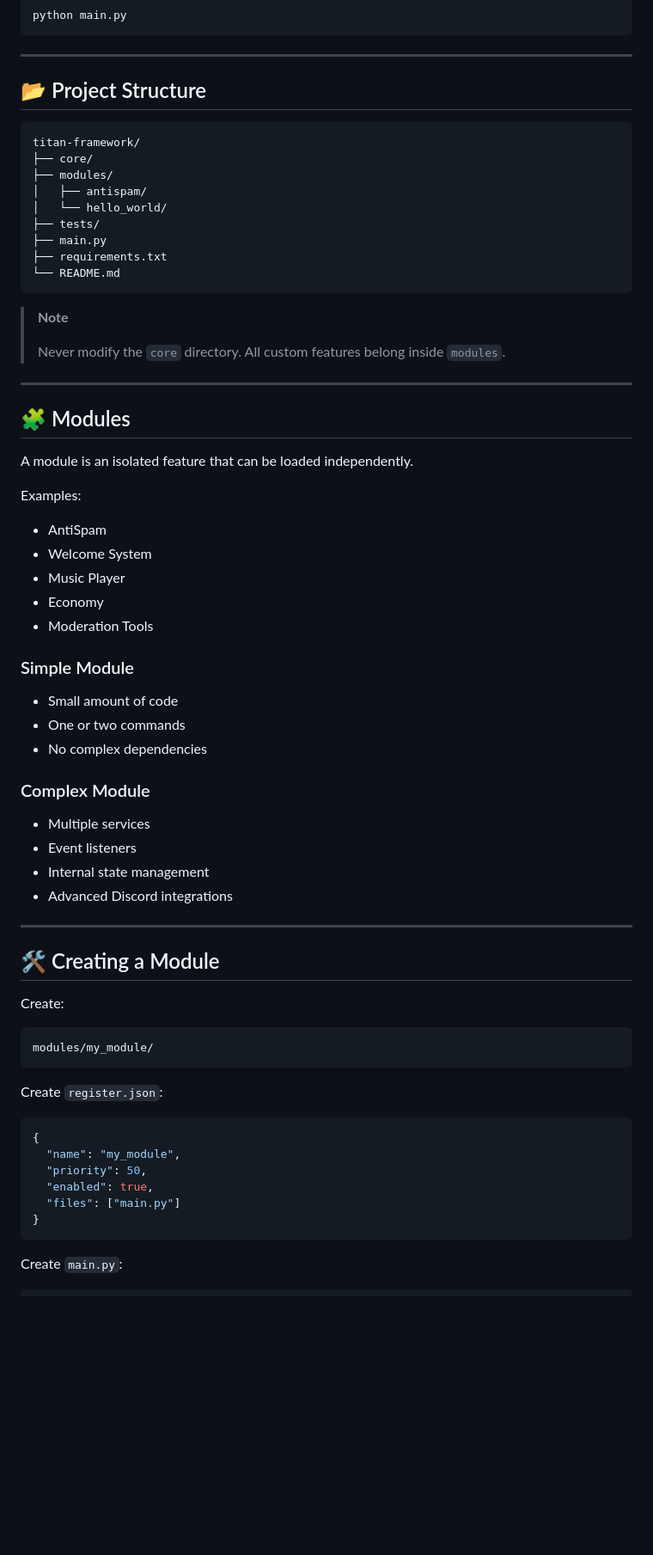
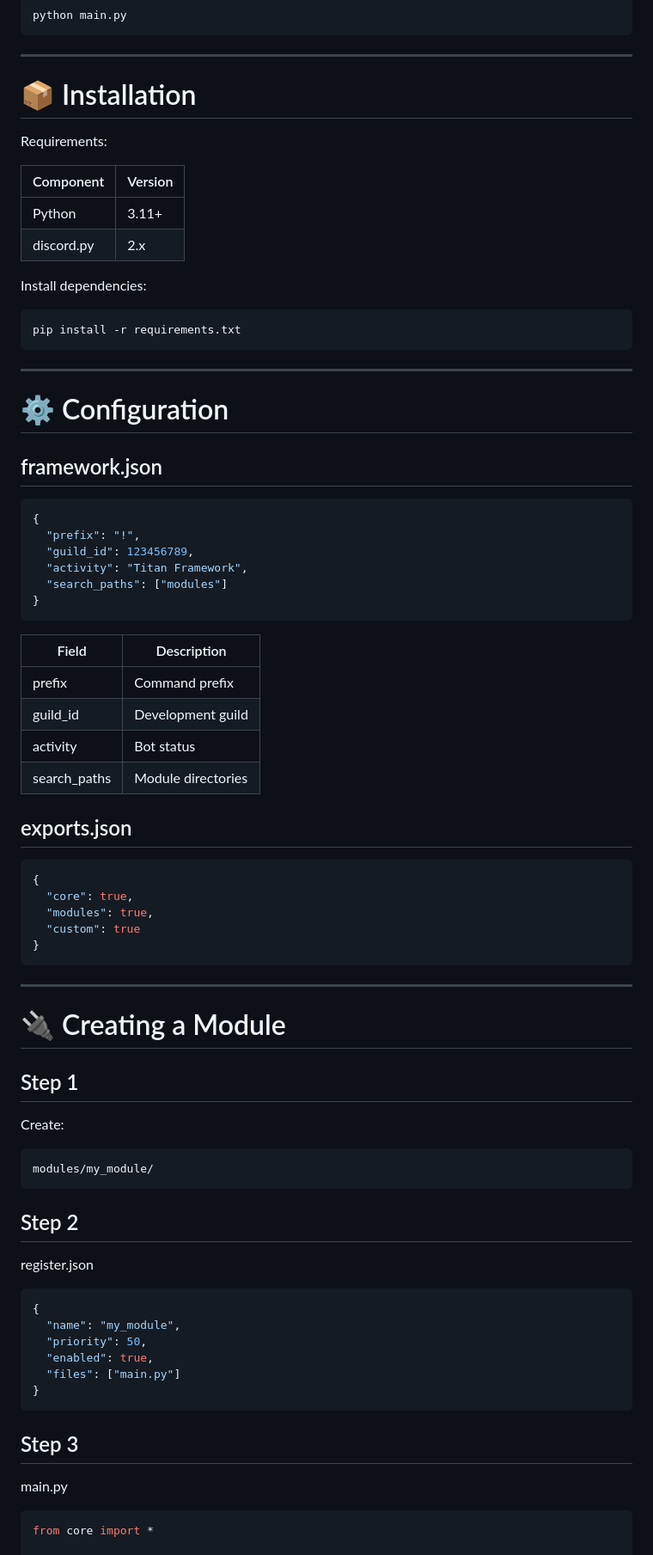
Before and after one commit to Ratin568/titan-framework, a Markdown page: README.md, the part around one of its changes. Shown at 86% size. GitHub-like rendering; blank space fills up the shorter version.

````diff
--- a/README.md
+++ b/README.md
@@ -72,54 +160,58 @@ python main.py
 
 ---
 
-## 📂 Project Structure
+# 📦 Installation
 
-```text
-titan-framework/
-├── core/
-├── modules/
-│   ├── antispam/
-│   └── hello_world/
-├── tests/
-├── main.py
-├── requirements.txt
-└── README.md
+Requirements:
+
+| Component | Version |
+|------------|-----------|
+| Python | 3.11+ |
+| discord.py | 2.x |
+
+Install dependencies:
+
+```bash
+pip install -r requirements.txt
 ```
-
-> **Note**
->
-> Never modify the `core` directory. All custom features belong inside `modules`.
 
 ---
 
-## 🧩 Modules
+# ⚙️ Configuration
 
-A module is an isolated feature that can be loaded independently.
+## framework.json
 
-Examples:
+```json
+{
+  "prefix": "!",
+  "guild_id": 123456789,
+  "activity": "Titan Framework",
+  "search_paths": ["modules"]
+}
+```
 
-- AntiSpam
-- Welcome System
-- Music Player
-- Economy
-- Moderation Tools
+| Field | Description |
+|---------|-------------|
+| prefix | Command prefix |
+| guild_id | Development guild |
+| activity | Bot status |
+| search_paths | Module directories |
 
-### Simple Module
+## exports.json
 
-- Small amount of code
-- One or two commands
-- No complex dependencies
-
-### Complex Module
-
-- Multiple services
-- Event listeners
-- Internal state management
-- Advanced Discord integrations
+```json
+{
+  "core": true,
+  "modules": true,
+  "custom": true
+}
+```
 
 ---
 
-## 🛠 Creating a Module
+# 🔌 Creating a Module
+
+## Step 1
 
 Create:
 
@@ -127,7 +219,9 @@ Create:
 modules/my_module/
 ```
 
-Create `register.json`:
+## Step 2
+
+register.json
 
 ```json
 {
@@ -138,7 +232,11 @@ Create `register.json`:
 }
 ```
 
-Create `main.py`:
+## Step 3
+
+main.py
 
 ```python
+from core import *
+
 async def setup_module(bot, event_bus, services):
````
Also changed, not shown: other parts of README.md (+289 -118 lines).
